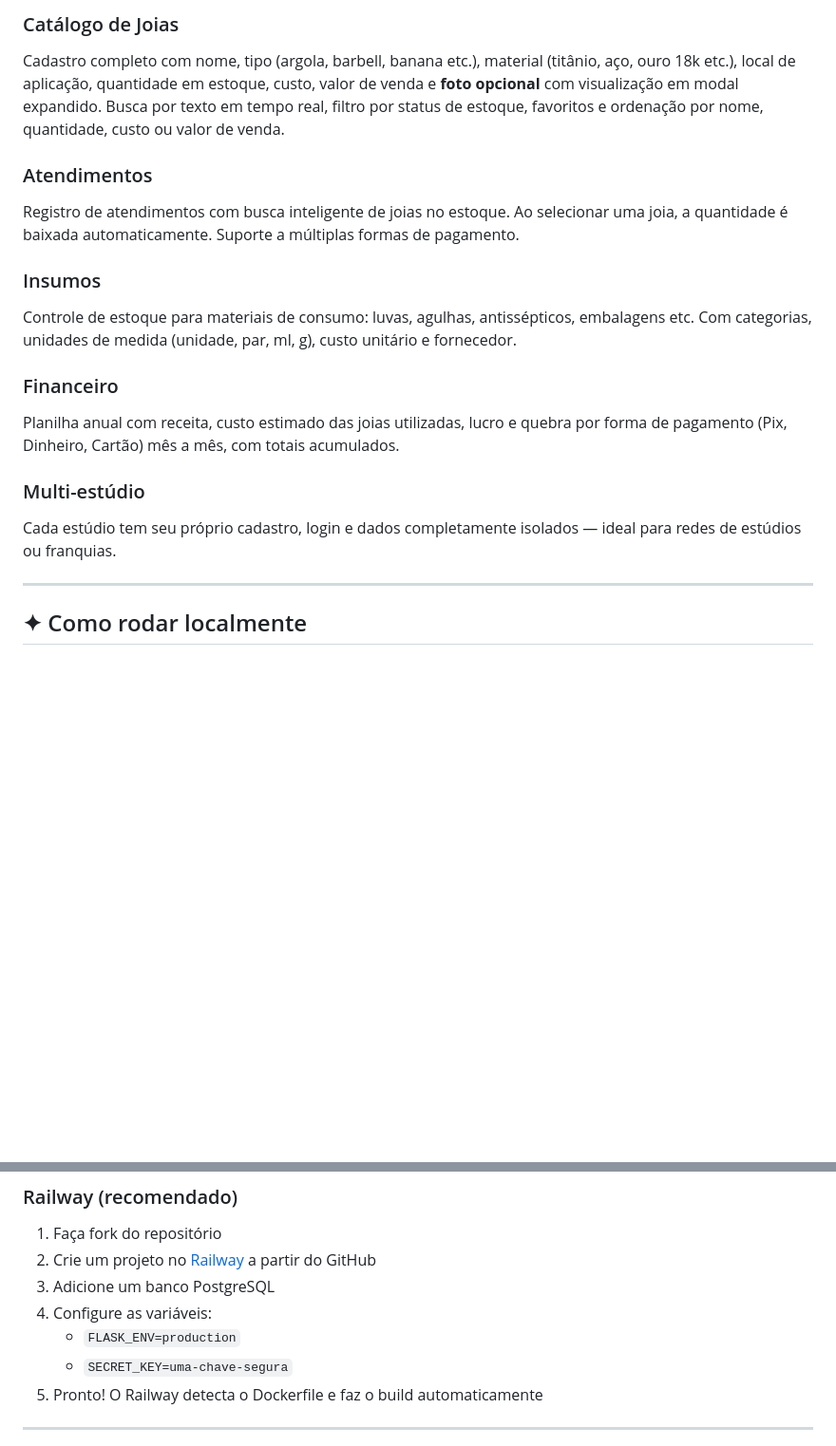
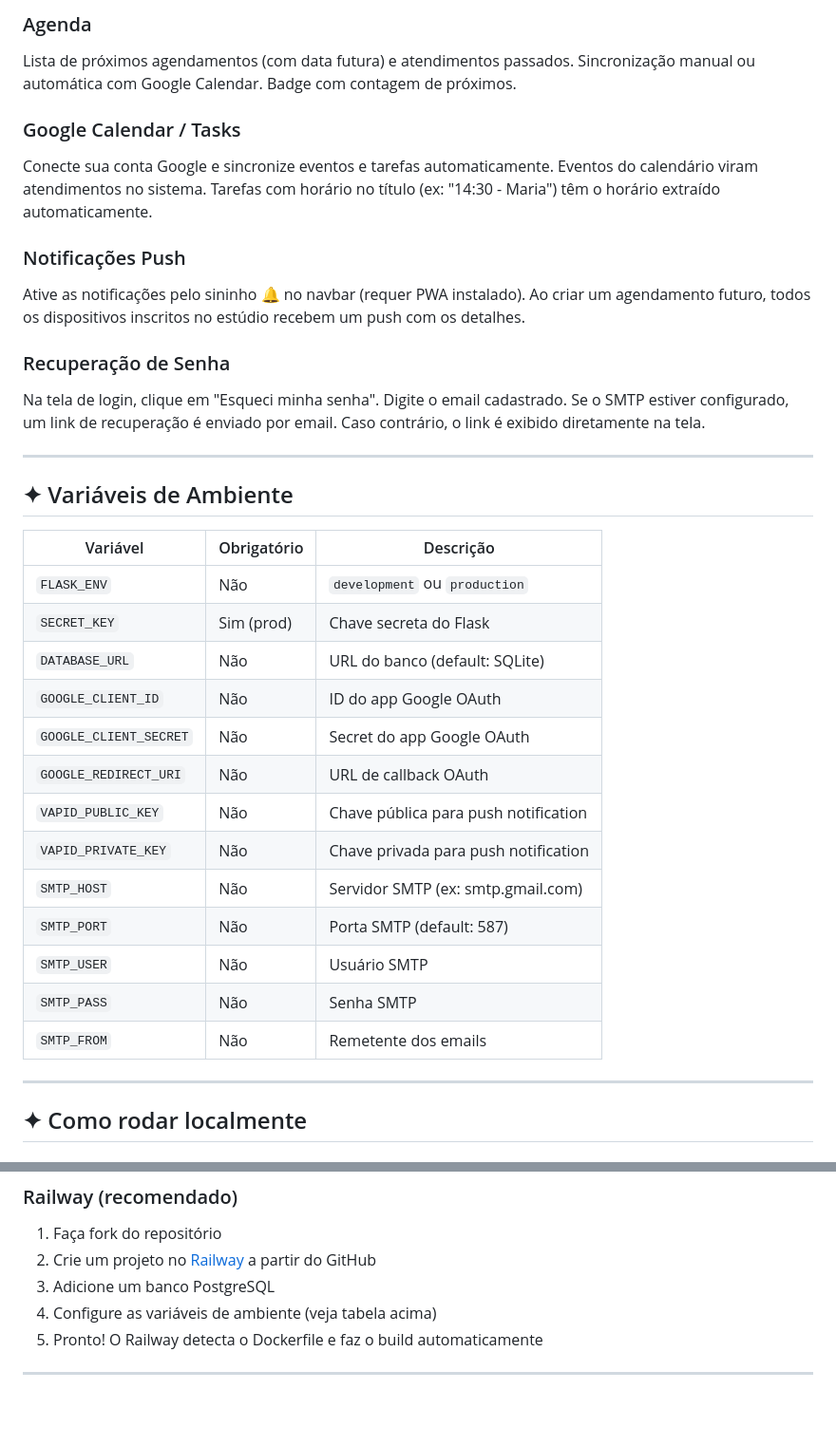
Before and after one commit to triyngtobedev/pirataria-os, a Markdown page: README.md, 2 parts joined by grey strips. Shown at 95% size. GitHub-like rendering; blank space fills up the shorter version.

```diff
--- a/README.md
+++ b/README.md
@@ -94,18 +165,35 @@ Visão consolidada do dia: faturamento, número de procedimentos, clientes atend
 
-### Catálogo de Joias
-Cadastro completo com nome, tipo (argola, barbell, banana etc.), material (titânio, aço, ouro 18k etc.), local de aplicação, quantidade em estoque, custo, valor de venda e **foto opcional** com visualização em modal expandido. Busca por texto em tempo real, filtro por status de estoque, favoritos e ordenação por nome, quantidade, custo ou valor de venda.
+### Agenda
+Lista de próximos agendamentos (com data futura) e atendimentos passados. Sincronização manual ou automática com Google Calendar. Badge com contagem de próximos.
 
-### Atendimentos
-Registro de atendimentos com busca inteligente de joias no estoque. Ao selecionar uma joia, a quantidade é baixada automaticamente. Suporte a múltiplas formas de pagamento.
+### Google Calendar / Tasks
+Conecte sua conta Google e sincronize eventos e tarefas automaticamente. Eventos do calendário viram atendimentos no sistema. Tarefas com horário no título (ex: "14:30 - Maria") têm o horário extraído automaticamente.
 
-### Insumos
-Controle de estoque para materiais de consumo: luvas, agulhas, antissépticos, embalagens etc. Com categorias, unidades de medida (unidade, par, ml, g), custo unitário e fornecedor.
+### Notificações Push
+Ative as notificações pelo sininho 🔔 no navbar (requer PWA instalado). Ao criar um agendamento futuro, todos os dispositivos inscritos no estúdio recebem um push com os detalhes.
 
-### Financeiro
-Planilha anual com receita, custo estimado das joias utilizadas, lucro e quebra por forma de pagamento (Pix, Dinheiro, Cartão) mês a mês, com totais acumulados.
+### Recuperação de Senha
+Na tela de login, clique em "Esqueci minha senha". Digite o email cadastrado. Se o SMTP estiver configurado, um link de recuperação é enviado por email. Caso contrário, o link é exibido diretamente na tela.
 
-### Multi-estúdio
-Cada estúdio tem seu próprio cadastro, login e dados completamente isolados — ideal para redes de estúdios ou franquias.
+---
+
+## ✦ Variáveis de Ambiente
+
+| Variável | Obrigatório | Descrição |
+|----------|-------------|-----------|
+| `FLASK_ENV` | Não | `development` ou `production` |
+| `SECRET_KEY` | Sim (prod) | Chave secreta do Flask |
+| `DATABASE_URL` | Não | URL do banco (default: SQLite) |
+| `GOOGLE_CLIENT_ID` | Não | ID do app Google OAuth |
+| `GOOGLE_CLIENT_SECRET` | Não | Secret do app Google OAuth |
+| `GOOGLE_REDIRECT_URI` | Não | URL de callback OAuth |
+| `VAPID_PUBLIC_KEY` | Não | Chave pública para push notification |
+| `VAPID_PRIVATE_KEY` | Não | Chave privada para push notification |
+| `SMTP_HOST` | Não | Servidor SMTP (ex: smtp.gmail.com) |
+| `SMTP_PORT` | Não | Porta SMTP (default: 587) |
+| `SMTP_USER` | Não | Usuário SMTP |
+| `SMTP_PASS` | Não | Senha SMTP |
+| `SMTP_FROM` | Não | Remetente dos emails |
 
 ---
 
@@ -149,9 +237,7 @@ Acesse `http://localhost:5000`.
 1. Faça fork do repositório
 2. Crie um projeto no [Railway](https://railway.app) a partir do GitHub
 3. Adicione um banco PostgreSQL
-4. Configure as variáveis:
-   - `FLASK_ENV=production`
-   - `SECRET_KEY=uma-chave-segura`
+4. Configure as variáveis de ambiente (veja tabela acima)
 5. Pronto! O Railway detecta o Dockerfile e faz o build automaticamente
 
 ---
```
Also changed, not shown: other parts of README.md (+90 -19 lines).
